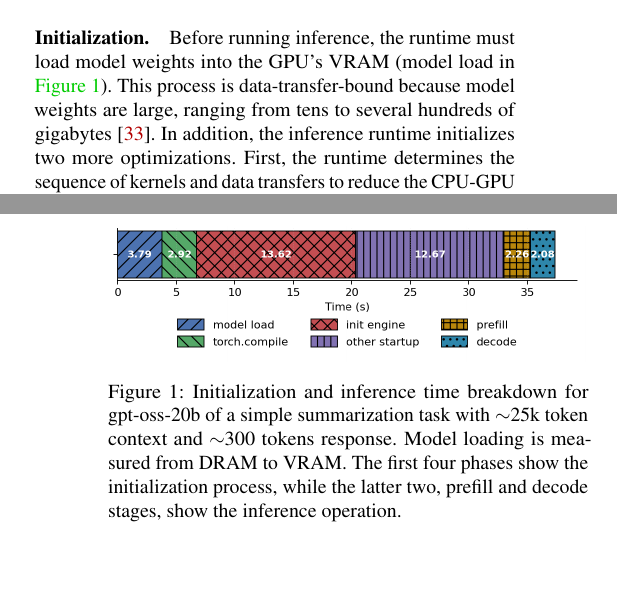
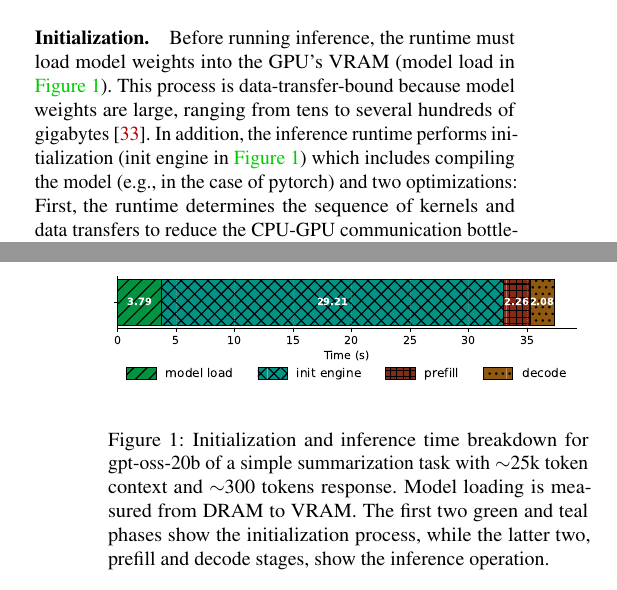
Before and after one commit to idougherty/serverless-llm-paper, a LaTeX paper (paper.tex): two parts of the columns of pages 2 and 3 of 11, joined at a grey line, cut so that both start at the same text. Compiled offline with pdfLaTeX; a LaTeX package or settings file that is missing is left out.

Commit message:
Updates from Overleaf

```diff
--- a/paper.tex
+++ b/paper.tex
@@ -251,7 +251,7 @@ An example depicting inference breakdown across these stages is shown in Figure~
 \paragraph{Initialization.}
 Before running inference, the runtime must load model weights into the GPU's VRAM (model load in \autoref{fig:inference-breakdown}).
 This process is data-transfer-bound because model weights are large, ranging from tens to several hundreds of gigabytes~\cite{models}.
-In addition, the inference runtime initializes two more optimizations.
+In addition, the inference runtime performs initialization (init engine in \autoref{fig:inference-breakdown}) which includes compiling the model (e.g., in the case of pytorch) and two optimizations:
 First, the runtime determines the sequence of kernels and data transfers to reduce the CPU-GPU communication bottleneck~\cite{vllm, medusa}.
 Secondly, the runtime pre-allocates VRAM for the KV cache, which is computed during the prefill stage and used to accelerate generation~\cite{vllm}.
 % The first is the capturing of a CUDA graph, which defines the command sequence of kernels launched by the CPU during inference.
@@ -271,12 +271,12 @@ This stage is memory bandwidth-bound and determines the inference throughput (me
 \begin{figure}[!t]
 \centering
 \resizebox{1\columnwidth}{!}{%
-\includegraphics[width=\textwidth]{./inference-breakdown.png}
+\includegraphics[width=\textwidth]{./inference-breakdown.pdf}
 }
 \caption{
 Initialization and inference time breakdown for gpt-oss-20b of a simple summarization task with $\sim$25k token context and $\sim$300 tokens response.
 Model loading is measured from DRAM to VRAM.
-The first four phases show the initialization process, while the latter two, prefill and decode stages, show the inference operation.
+The first two green and teal phases show the initialization process, while the latter two, prefill and decode stages, show the inference operation.
 }
 \label{fig:inference-breakdown}
 \end{figure}
```
Also changed, not shown: inference-breakdown.png (deleted), paper.tex (4 more changed lines).
